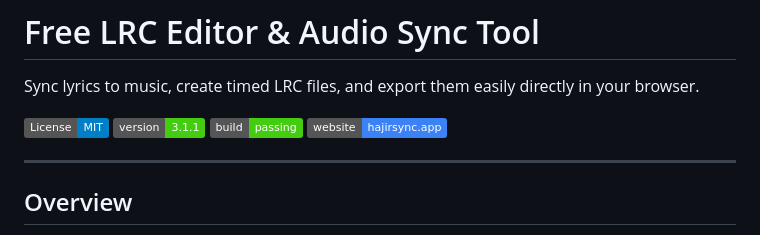
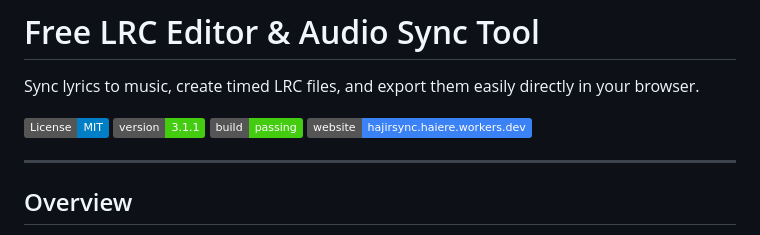
Before and after one commit to hajirmuhaajir/hajirsync, a Markdown page: README.md, the part around the change. Rendered like a GitHub page; badges without logos.

```diff
--- a/README.md
+++ b/README.md
@@ -5,7 +5,7 @@ Sync lyrics to music, create timed LRC files, and export them easily directly in
 [![License](https://img.shields.io/badge/License-MIT-blue.svg)](LICENSE)
 [![Version](https://img.shields.io/badge/version-3.1.1-brightgreen.svg)](#)
 [![Build Status](https://img.shields.io/badge/build-passing-brightgreen.svg)](#)
-[![Website](https://img.shields.io/badge/website-hajirsync.app-3B82F6.svg)](https://hajirsync.haiere.workers.dev)
+[![Website](https://img.shields.io/badge/website-hajirsync.haiere.workers.dev-3B82F6.svg)](https://hajirsync.haiere.workers.dev)
 
 ---
 
```
